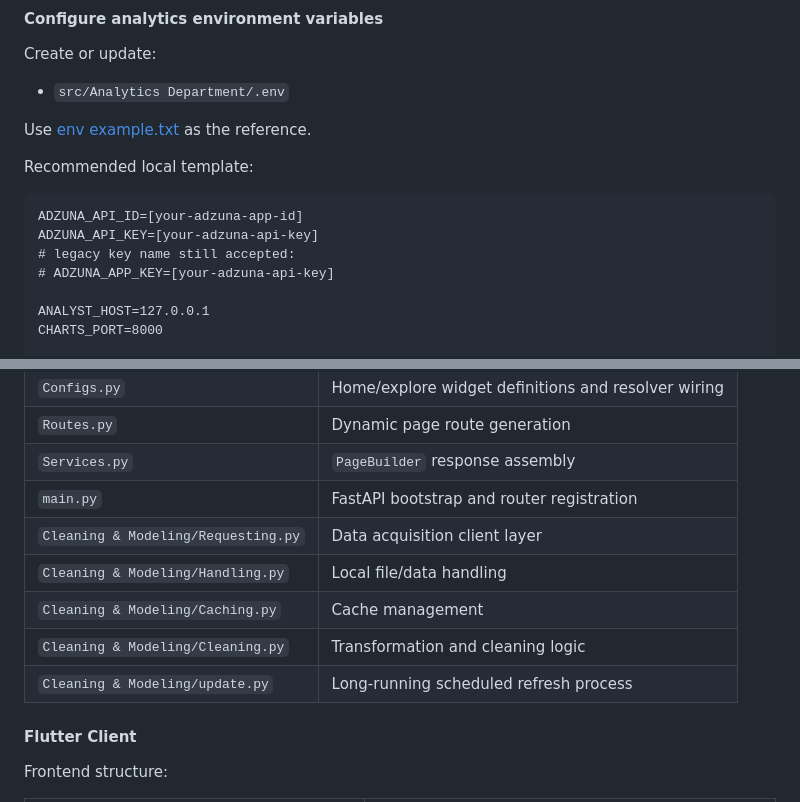
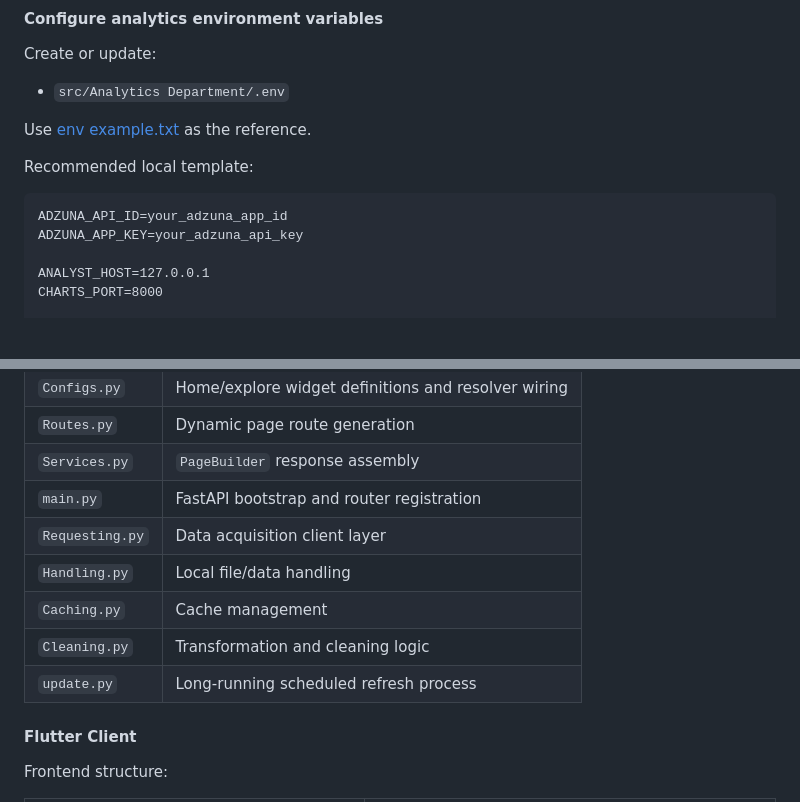
Before and after one commit to InsightHubapp/InsightHub, a Markdown page: README.md, 2 parts joined by grey strips. Drawn GitHub-style; blank space fills up the shorter version.

Commit message:
feat: Update README with simplified environment variable instructions and clean up file paths

````diff
--- a/README.md
+++ b/README.md
@@ -189,10 +189,8 @@ Use [env example.txt](https://github.com/InsightHubapp/InsightHub/blob/main/src/
 Recommended local template:
 
 ```dotenv
-ADZUNA_API_ID=[your-adzuna-app-id]
-ADZUNA_API_KEY=[your-adzuna-api-key]
-# legacy key name still accepted:
-# ADZUNA_APP_KEY=[your-adzuna-api-key]
+ADZUNA_API_ID=your_adzuna_app_id
+ADZUNA_APP_KEY=your_adzuna_api_key
 
 ANALYST_HOST=127.0.0.1
 CHARTS_PORT=8000
@@ -410,11 +408,11 @@ The analytics service is built around a reusable `Analyzer` and dynamic dashboar
 | `Routes.py` | Dynamic page route generation |
 | `Services.py` | `PageBuilder` response assembly |
 | `main.py` | FastAPI bootstrap and router registration |
-| `Cleaning & Modeling/Requesting.py` | Data acquisition client layer |
-| `Cleaning & Modeling/Handling.py` | Local file/data handling |
-| `Cleaning & Modeling/Caching.py` | Cache management |
-| `Cleaning & Modeling/Cleaning.py` | Transformation and cleaning logic |
-| `Cleaning & Modeling/update.py` | Long-running scheduled refresh process |
+| `Requesting.py` | Data acquisition client layer |
+| `Handling.py` | Local file/data handling |
+| `Caching.py` | Cache management |
+| `Cleaning.py` | Transformation and cleaning logic |
+| `update.py` | Long-running scheduled refresh process |
 
 #### Flutter Client
 
````
